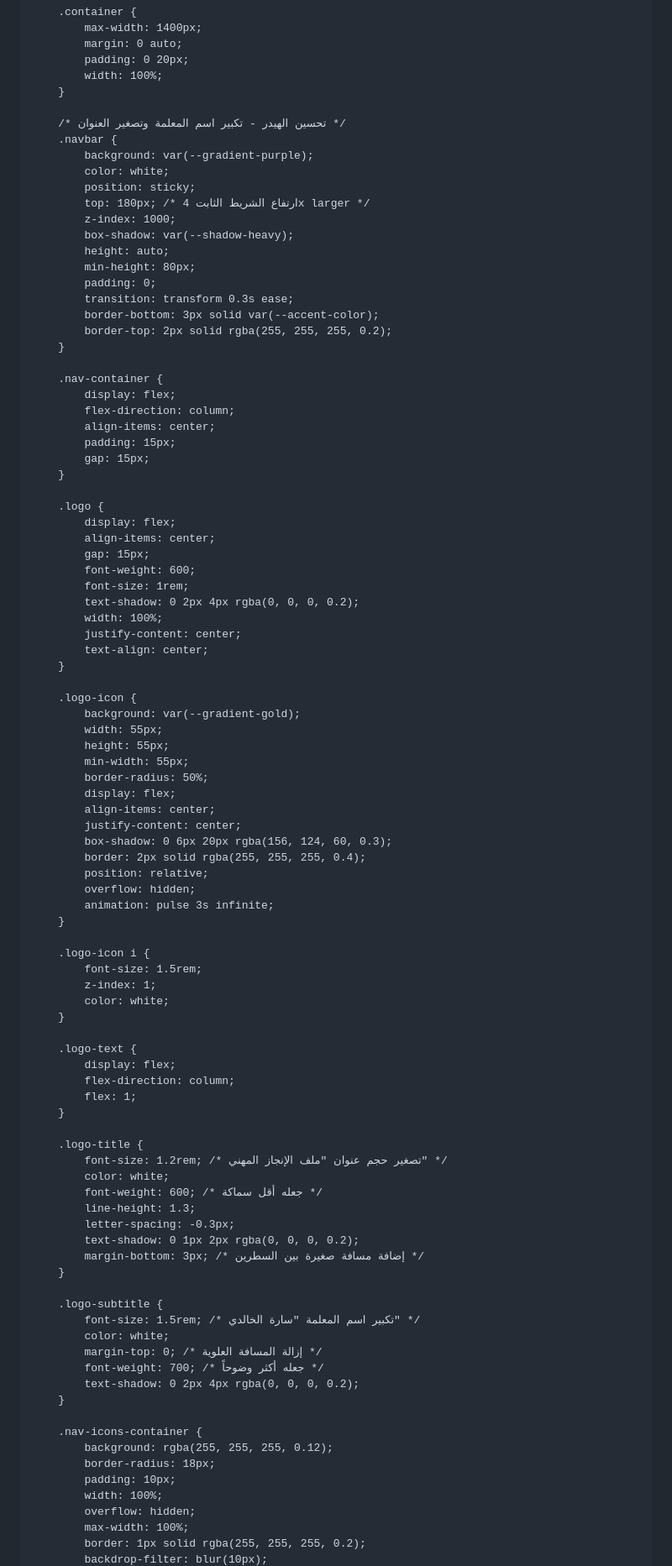
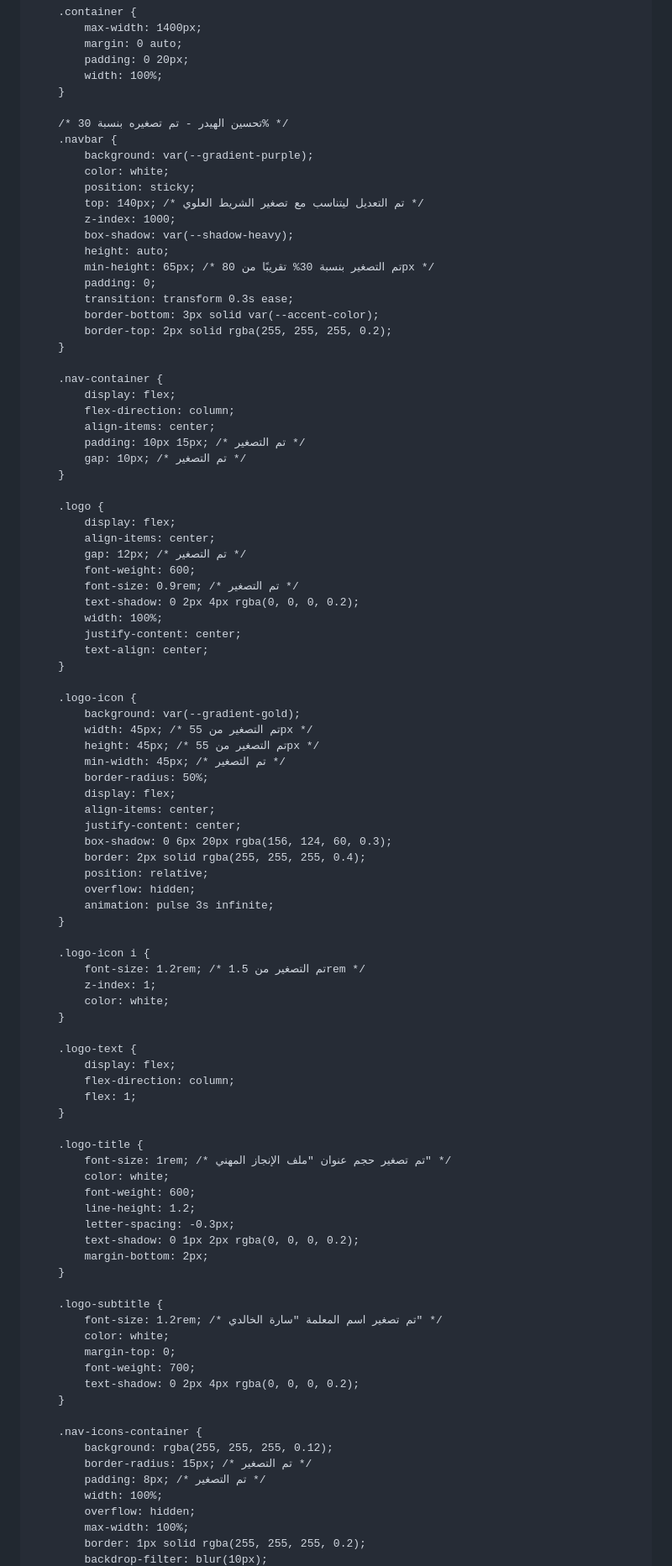
Before and after one commit to visionof2030-pixel/Print, a Markdown page: README.md, the part around one of its changes. Shown at 84% size. Rendered like a GitHub page.

```diff
--- a/README.md
+++ b/README.md
@@ -118,16 +118,16 @@
             width: 100%;
         }
 
-        /* تحسين الهيدر - تكبير اسم المعلمة وتصغير العنوان */
+        /* تحسين الهيدر - تم تصغيره بنسبة 30% */
         .navbar {
             background: var(--gradient-purple);
             color: white;
             position: sticky;
-            top: 180px; /* ارتفاع الشريط الثابت 4x larger */
+            top: 140px; /* تم التعديل ليتناسب مع تصغير الشريط العلوي */
             z-index: 1000;
             box-shadow: var(--shadow-heavy);
             height: auto;
-            min-height: 80px;
+            min-height: 65px; /* تم التصغير بنسبة 30% تقريبًا من 80px */
             padding: 0;
             transition: transform 0.3s ease;
             border-bottom: 3px solid var(--accent-color);
@@ -138,16 +138,16 @@
             display: flex;
             flex-direction: column;
             align-items: center;
-            padding: 15px;
-            gap: 15px;
+            padding: 10px 15px; /* تم التصغير */
+            gap: 10px; /* تم التصغير */
         }
 
         .logo {
             display: flex;
             align-items: center;
-            gap: 15px;
+            gap: 12px; /* تم التصغير */
             font-weight: 600;
-            font-size: 1rem;
+            font-size: 0.9rem; /* تم التصغير */
             text-shadow: 0 2px 4px rgba(0, 0, 0, 0.2);
             width: 100%;
             justify-content: center;
@@ -156,9 +156,9 @@
 
         .logo-icon {
             background: var(--gradient-gold);
-            width: 55px;
-            height: 55px;
-            min-width: 55px;
+            width: 45px; /* تم التصغير من 55px */
+            height: 45px; /* تم التصغير من 55px */
+            min-width: 45px; /* تم التصغير */
             border-radius: 50%;
             display: flex;
             align-items: center;
@@ -171,7 +171,7 @@
         }
 
         .logo-icon i {
-            font-size: 1.5rem;
+            font-size: 1.2rem; /* تم التصغير من 1.5rem */
             z-index: 1;
             color: white;
         }
@@ -183,27 +183,27 @@
         }
 
         .logo-title {
-            font-size: 1.2rem; /* تصغير حجم عنوان "ملف الإنجاز المهني" */
+            font-size: 1rem; /* تم تصغير حجم عنوان "ملف الإنجاز المهني" */
             color: white;
-            font-weight: 600; /* جعله أقل سماكة */
-            line-height: 1.3;
+            font-weight: 600;
+            line-height: 1.2;
             letter-spacing: -0.3px;
             text-shadow: 0 1px 2px rgba(0, 0, 0, 0.2);
-            margin-bottom: 3px; /* إضافة مسافة صغيرة بين السطرين */
+            margin-bottom: 2px;
         }
 
         .logo-subtitle {
-            font-size: 1.5rem; /* تكبير اسم المعلمة "سارة الخالدي" */
+            font-size: 1.2rem; /* تم تصغير اسم المعلمة "سارة الخالدي" */
             color: white;
-            margin-top: 0; /* إزالة المسافة العلوية */
-            font-weight: 700; /* جعله أكثر وضوحاً */
+            margin-top: 0;
+            font-weight: 700;
             text-shadow: 0 2px 4px rgba(0, 0, 0, 0.2);
         }
 
         .nav-icons-container {
             background: rgba(255, 255, 255, 0.12);
-            border-radius: 18px;
-            padding: 10px;
+            border-radius: 15px; /* تم التصغير */
+            padding: 8px; /* تم التصغير */
             width: 100%;
             overflow: hidden;
             max-width: 100%;
```
Also changed, not shown: other parts of README.md (+142 -81 lines).
